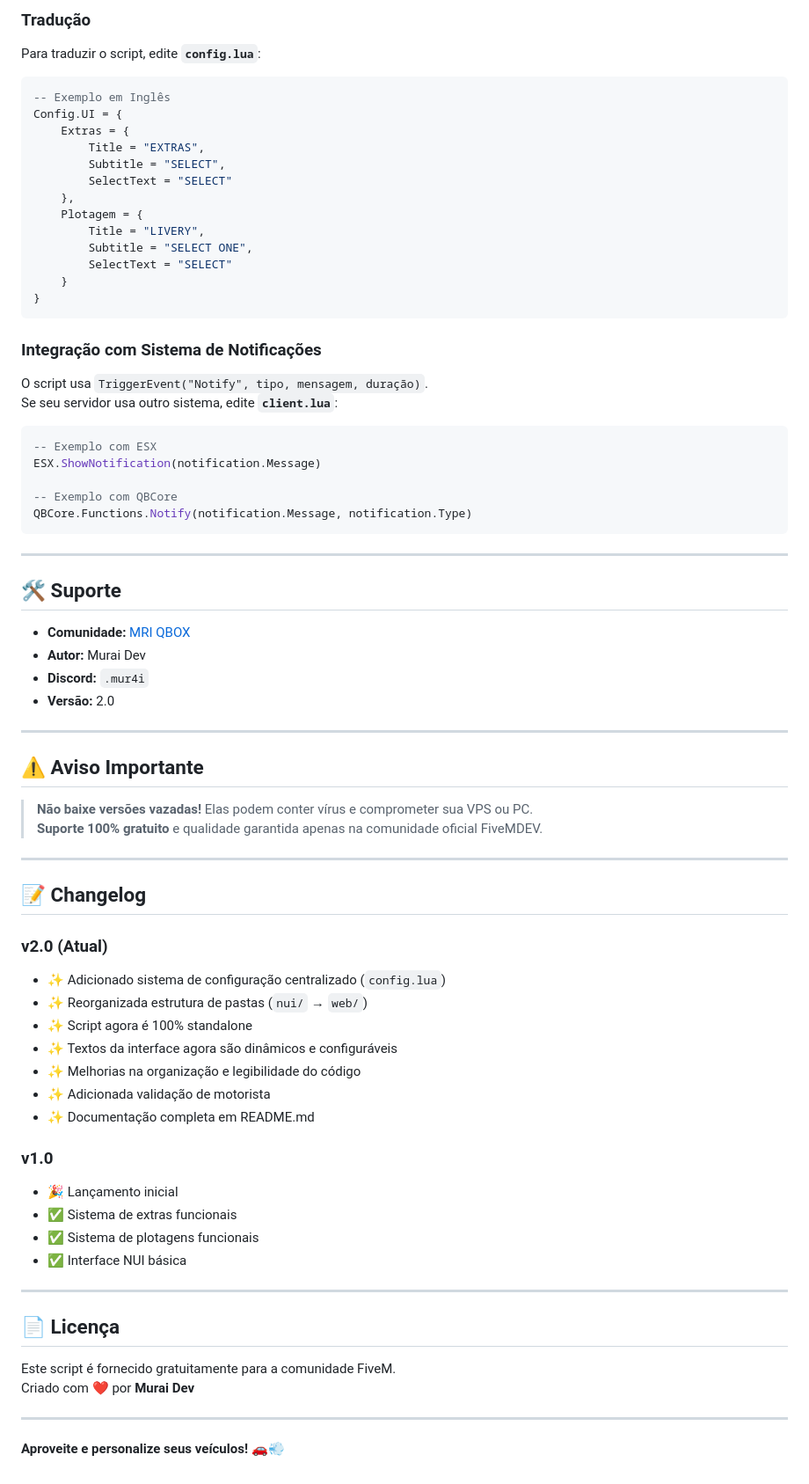
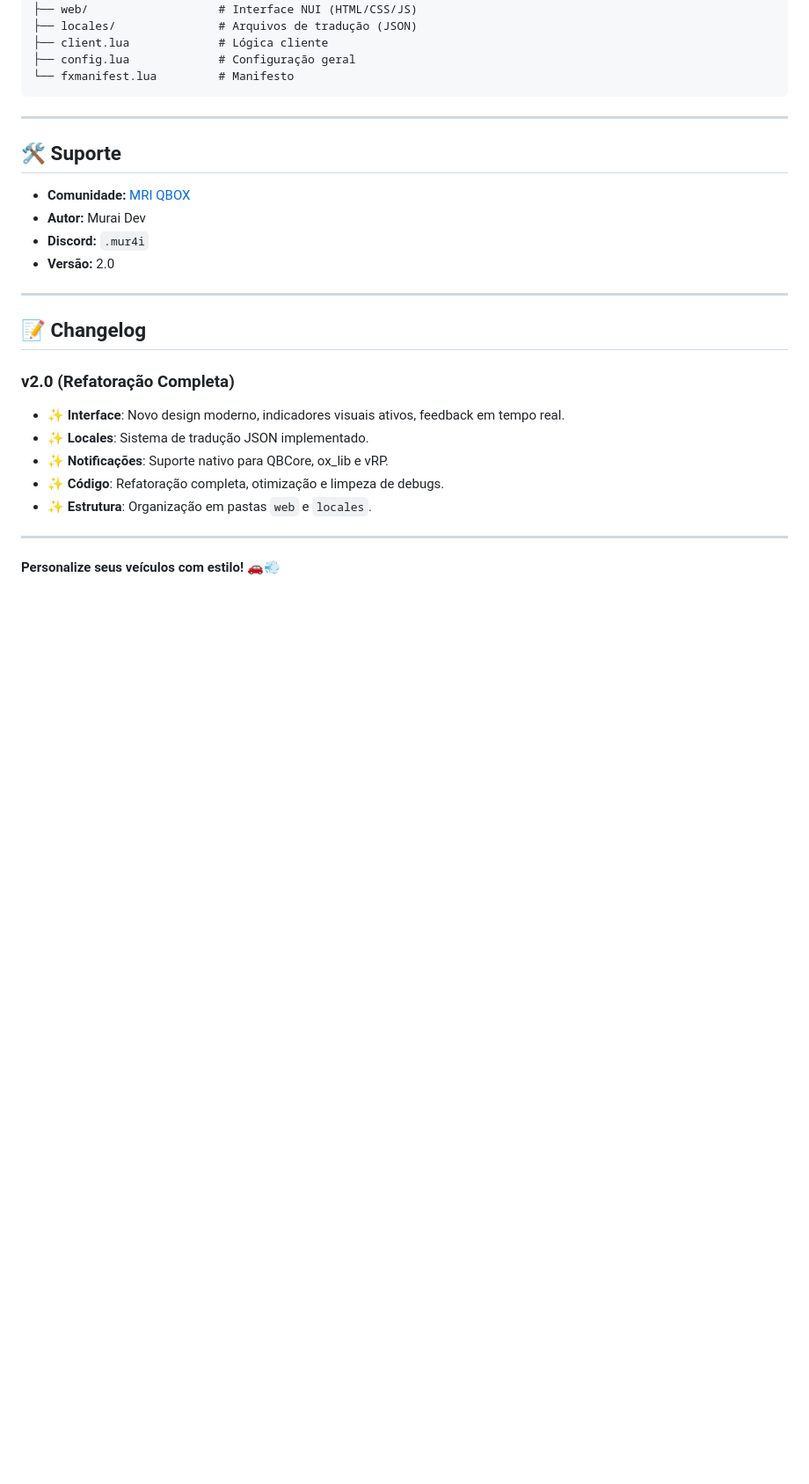
Before and after one commit to mur4i/mri_extras, a Markdown page: README.md, the part around one of its changes. Shown at 88% size. Rendered like a GitHub page; blank space fills up the shorter version.

Commit message:
feat: Atualiza a documentação para a v2.0, destacando o suporte a múltiplos frameworks, sistema de localização e uma interface de usuário moderna e responsiva.

````diff
--- a/README.md
+++ b/README.md
@@ -180,34 +110,8 @@ Edite o arquivo **`web/style.css`**:
-### Tradução
-
-Para traduzir o script, edite **`config.lua`**:
-
-```lua
--- Exemplo em Inglês
-Config.UI = {
-    Extras = {
-        Title = "EXTRAS",
-        Subtitle = "SELECT",
-        SelectText = "SELECT"
-    },
-    Plotagem = {
-        Title = "LIVERY",
-        Subtitle = "SELECT ONE",
-        SelectText = "SELECT"
-    }
-}
-```
-
-### Integração com Sistema de Notificações
-
-O script usa `TriggerEvent("Notify", tipo, mensagem, duração)`.
-Se seu servidor usa outro sistema, edite **`client.lua`**:
-
-```lua
--- Exemplo com ESX
-ESX.ShowNotification(notification.Message)
-
--- Exemplo com QBCore
-QBCore.Functions.Notify(notification.Message, notification.Type)
+├── web/                   # Interface NUI (HTML/CSS/JS)
+├── locales/               # Arquivos de tradução (JSON)
+├── client.lua             # Lógica cliente
+├── config.lua             # Configuração geral
+└── fxmanifest.lua         # Manifesto
 ```
 
 ---
@@ -221,37 +125,15 @@ QBCore.Functions.Notify(notification.Message, notification.Type)
 
 ---
 
-## ⚠️ Aviso Importante
+## 📝 Changelog
 
-> **Não baixe versões vazadas!** Elas podem conter vírus e comprometer sua VPS ou PC.
-> **Suporte 100% gratuito** e qualidade garantida apenas na comunidade oficial FiveMDEV.
+### v2.0 (Refatoração Completa)
+- ✨ **Interface**: Novo design moderno, indicadores visuais ativos, feedback em tempo real.
+- ✨ **Locales**: Sistema de tradução JSON implementado.
+- ✨ **Notificações**: Suporte nativo para QBCore, ox_lib e vRP.
+- ✨ **Código**: Refatoração completa, otimização e limpeza de debugs.
+- ✨ **Estrutura**: Organização em pastas `web` e `locales`.
 
 ---
 
-## 📝 Changelog
-
-### v2.0 (Atual)
-- ✨ Adicionado sistema de configuração centralizado (`config.lua`)
-- ✨ Reorganizada estrutura de pastas (`nui/` → `web/`)
-- ✨ Script agora é 100% standalone
-- ✨ Textos da interface agora são dinâmicos e configuráveis
-- ✨ Melhorias na organização e legibilidade do código
-- ✨ Adicionada validação de motorista
-- ✨ Documentação completa em README.md
-
-### v1.0
-- 🎉 Lançamento inicial
-- ✅ Sistema de extras funcionais
-- ✅ Sistema de plotagens funcionais
-- ✅ Interface NUI básica
-
----
-
-## 📄 Licença
-
-Este script é fornecido gratuitamente para a comunidade FiveM.
-Criado com ❤️ por **Murai Dev**
-
----
-
-**Aproveite e personalize seus veículos! 🚗💨**
+**Personalize seus veículos com estilo! 🚗💨**
````
Also changed, not shown: other parts of README.md (+44 -114 lines).
